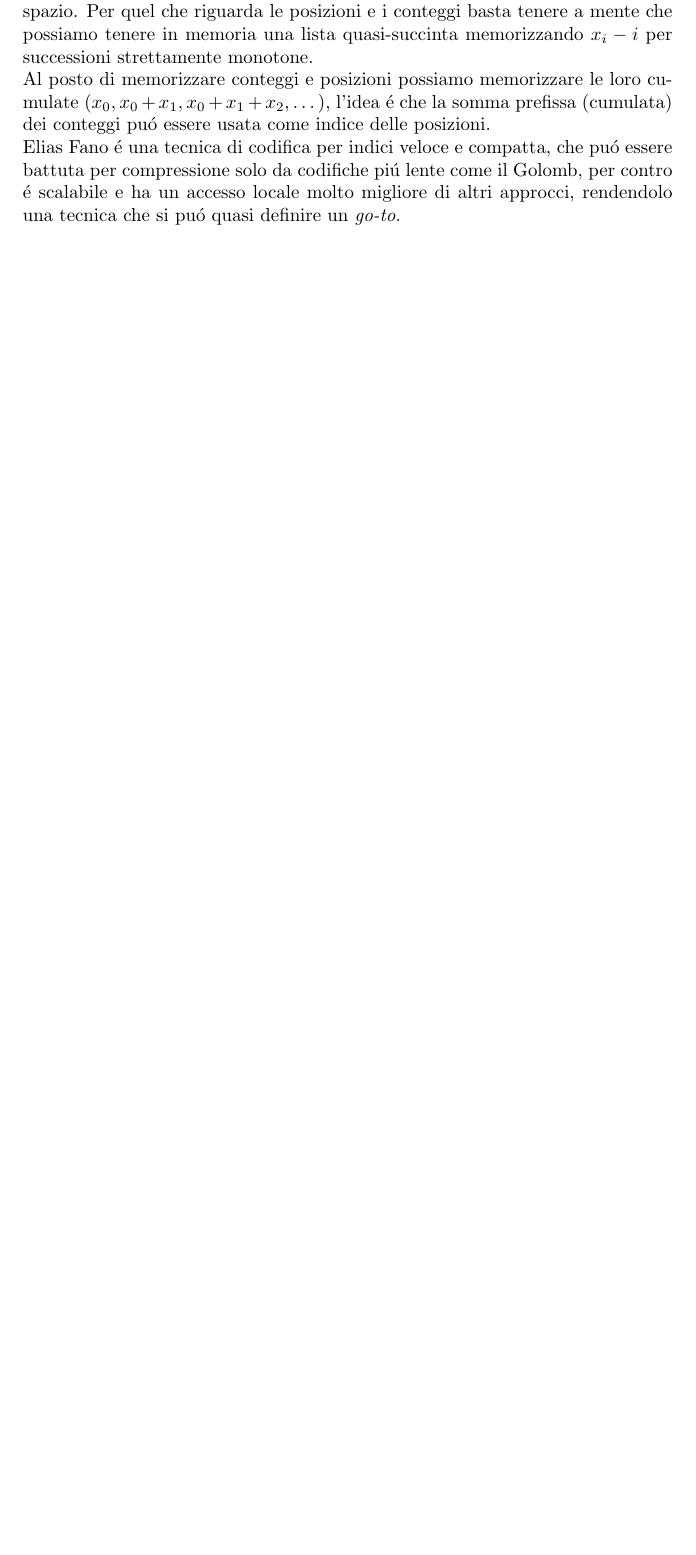
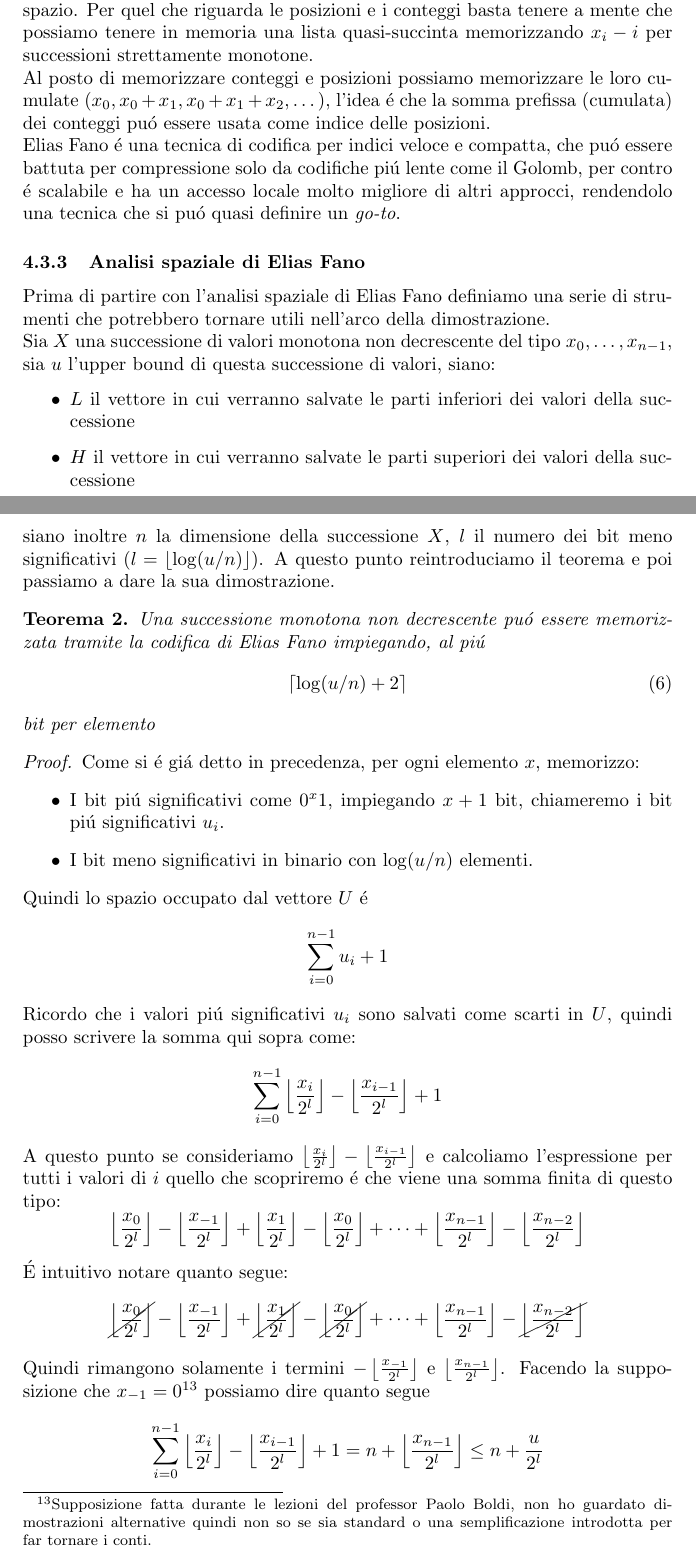
Before and after one commit to S3gmentati0nFaultUni/Algoweb, a LaTeX document (main.tex, which reads Chapters/Codici_istantanei.tex): part of page 31 of 62 before the commit and two parts of pages 31 and 32 of 64 after it, the two joined at a grey line, cut so that both start at the same text, the shorter picture padded with empty space. Compiled offline with pdfLaTeX.

Commit message:
Aggiunta dimostrazione dimensionamento elias fano

```diff
--- a/Chapters/Codici_istantanei.tex
+++ b/Chapters/Codici_istantanei.tex
@@ -135,3 +135,44 @@ Proviamo a chiarire il concetto con un esempio (rimanendo sempre sui valori defi
 Prendiamo ora il caso in esame, vogliamo memorizzare l'indice inverso, il che significa memorizzare i puntatori documentali ed eventualmente posizioni e conteggi. Per quel che riguarda i puntatori documentali utilizziamo, ovviamente, una lista quasi-succinta implementando una tabella di salto che ci consente di rendere le letture ancora piú veloci facendo un piccolo sacrificio in termini di spazio. Per quel che riguarda le posizioni e i conteggi basta tenere a mente che possiamo tenere in memoria una lista quasi-succinta memorizzando $x_i - i$  per successioni strettamente monotone.\\
 Al posto di memorizzare conteggi e posizioni possiamo memorizzare le loro cumulate ($x_0, x_0 + x_1, x_0 + x_1 + x_2, \dots$), l'idea é che la somma prefissa (cumulata) dei conteggi puó essere usata come indice delle posizioni.\\
 Elias Fano é una tecnica di codifica per indici veloce e compatta, che puó essere battuta per compressione solo da codifiche piú lente come il Golomb, per contro é scalabile e ha un accesso locale molto migliore di altri approcci, rendendolo una tecnica che si puó quasi definire un \textit{go-to}.
+\subsubsection{Analisi spaziale di Elias Fano}
+Prima di partire con l'analisi spaziale di Elias Fano definiamo una serie di strumenti che potrebbero tornare utili nell'arco della dimostrazione.\\
+Sia $X$ una successione di valori monotona non decrescente del tipo $x_0, \dots, x_{n - 1}$, sia $u$ l'upper bound di questa successione di valori, siano:
+\begin{itemize}
+    \item $L$ il vettore in cui verranno salvate le parti inferiori dei valori della successione
+    \item $H$ il vettore in cui verranno salvate le parti superiori dei valori della successione
+\end{itemize}
+siano inoltre $n$ la dimensione della successione $X$, $l$ il numero dei bit meno significativi ($l = \flr{\log(u/n)}$). A questo punto reintroduciamo il teorema e poi passiamo a dare la sua dimostrazione.
+\begin{teo}
+    Una successione monotona non decrescente puó essere memorizzata tramite la codifica di Elias Fano impiegando, al piú
+    \begin{equation}
+        \ceil{\log(u/n) + 2}
+    \end{equation}
+    bit per elemento
+\end{teo}
+\begin{proof}
+    Come si é giá detto in precedenza, per ogni elemento $x$, memorizzo:
+    \begin{itemize}
+        \item I bit piú significativi come $0^x1$, impiegando $x + 1$ bit, chiameremo i bit piú significativi $u_i$.
+        \item I bit meno significativi in binario con $\log(u/n)$ elementi.
+    \end{itemize}
+    Quindi lo spazio occupato dal vettore $U$ é
+    \begin{equation*}
+        \sum_{i = 0}^{n - 1}{u_i + 1}
+    \end{equation*}
+    Ricordo che i valori piú significativi $u_i$ sono salvati come scarti in $U$, quindi posso scrivere la somma qui sopra come:
+    \begin{equation*}
+        \sum_{i = 0}^{n - 1}{\flr{\frac{x_i}{2^l}} - \flr{\frac{x_{i - 1}}{2^l}} + 1}
+    \end{equation*}
+    A questo punto se consideriamo $\flr{\frac{x_i}{2^l}} - \flr{\frac{x_{i - 1}}{2^l}}$ e calcoliamo l'espressione per tutti i valori di $i$ quello che scopriremo é che viene una somma finita di questo tipo:
+    \begin{equation*}
+        \flr{\frac{x_0}{2^l}} - \flr{\frac{x_{- 1}}{2^l}} + \flr{\frac{x_1}{2^l}} - \flr{\frac{x_{0}}{2^l}} + \dots + \flr{\frac{x_{n - 1}}{2^l}} - \flr{\frac{x_{n - 2}}{2^l}}
+    \end{equation*}
+    É intuitivo notare quanto segue:
+    \begin{equation*}
+        \cancel{\flr{\frac{x_0}{2^l}}} - \flr{\frac{x_{- 1}}{2^l}} + \cancel{\flr{\frac{x_1}{2^l}}} - \cancel{\flr{\frac{x_{0}}{2^l}}} + \dots + \flr{\frac{x_{n - 1}}{2^l}} - \cancel{\flr{\frac{x_{n - 2}}{2^l}}}
+    \end{equation*}
+    Quindi rimangono solamente i termini $- \flr{\frac{x_{- 1}}{2^l}}$ e $\flr{\frac{x_{n - 1}}{2^l}}$. Facendo la supposizione che $x_{- 1} = 0$\footnote{Supposizione fatta durante le lezioni del professor Paolo Boldi, non ho guardato dimostrazioni alternative quindi non so se sia standard o una semplificazione introdotta per far tornare i conti.} possiamo dire quanto segue
+    \begin{equation*}
+        \sum_{i = 0}^{n - 1}{\flr{\frac{x_i}{2^l}} - \flr{\frac{x_{i - 1}}{2^l}} + 1} = n + \flr{\frac{x_{n - 1}}{2^l}} \leq n + \frac{u}{2^l}
+    \end{equation*}
--- a/main.tex
+++ b/main.tex
@@ -7,6 +7,7 @@
 \usepackage{algorithm}
 \usepackage{algorithmicx}
 \usepackage{algpseudocode}
+\usepackage{cancel}
 \usepackage{hyperref}
 \hypersetup{colorlinks,
            citecolor=black,
```
Also changed, not shown: Chapters/Codici_istantanei.tex (40 more changed lines).
